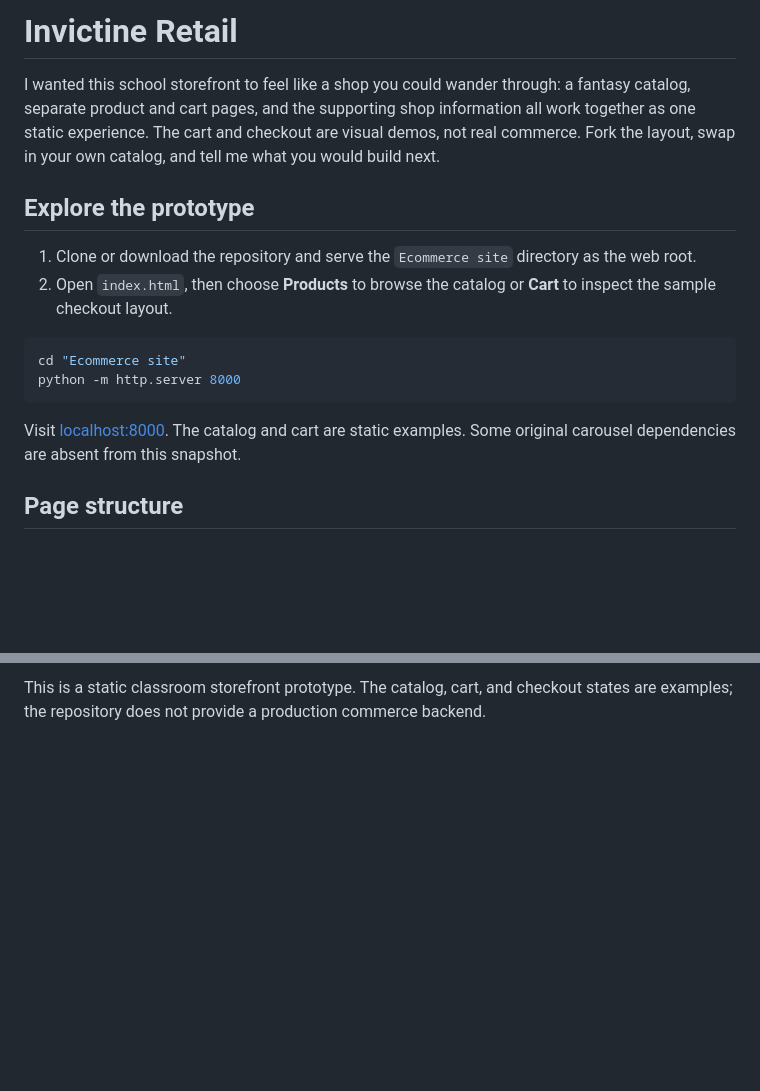
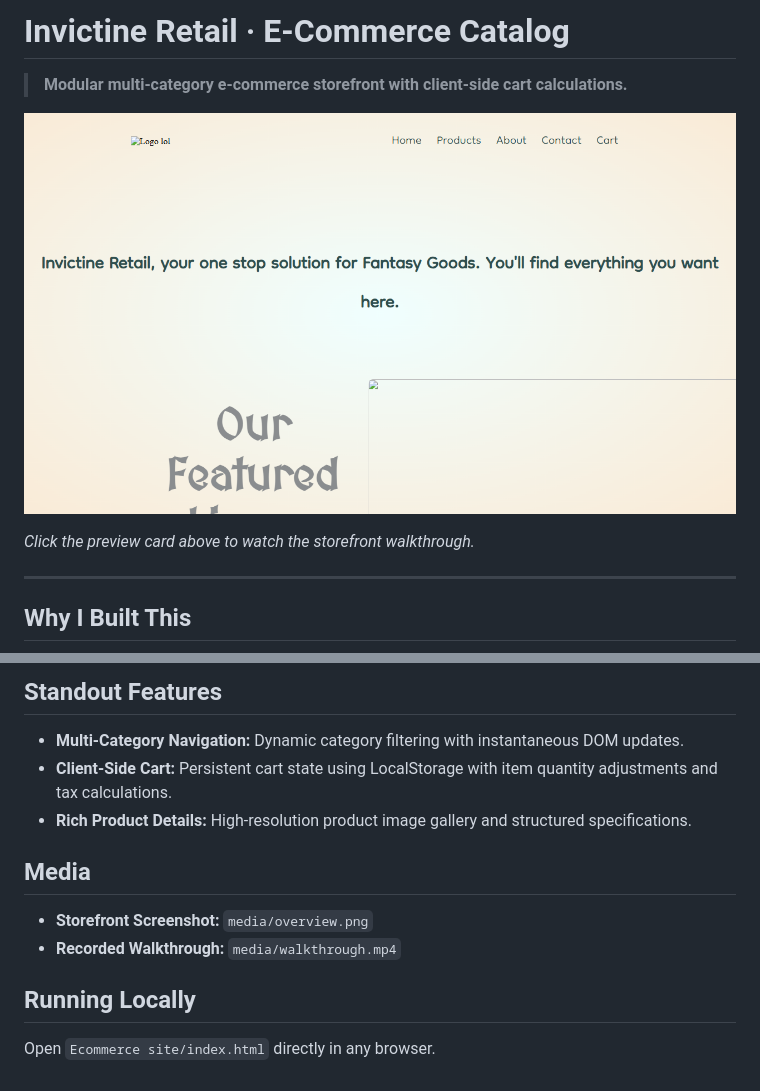
Before and after one commit to Invictine/AIL-activity, a Markdown page: README.md, 2 parts joined by grey strips. GitHub-like rendering; pictures changed too: media/overview.png (added); blank space fills up the shorter version.

Commit message:
docs: refresh README with product-specific builder copy and media walkthrough

````diff
--- a/README.md
+++ b/README.md
@@ -1,17 +1,12 @@
-# Invictine Retail
+# Invictine Retail · E-Commerce Catalog
 
-I wanted this school storefront to feel like a shop you could wander through: a fantasy catalog, separate product and cart pages, and the supporting shop information all work together as one static experience. The cart and checkout are visual demos, not real commerce. Fork the layout, swap in your own catalog, and tell me what you would build next.
+> **Modular multi-category e-commerce storefront with client-side cart calculations.**
 
-## Explore the prototype
+[![Retail Storefront](media/overview.png)](media/walkthrough.mp4)
 
-1. Clone or download the repository and serve the `Ecommerce site` directory as the web root.
-2. Open `index.html`, then choose **Products** to browse the catalog or **Cart** to inspect the sample checkout layout.
+*Click the preview card above to watch the storefront walkthrough.*
 
-```sh
-cd "Ecommerce site"
-python -m http.server 8000
-```
+---
 
-Visit [localhost:8000](http://localhost:8000). The catalog and cart are static examples. Some original carousel dependencies are absent from this snapshot.
-## Page structure
+## Why I Built This
 
@@ -25,2 +14,15 @@ flowchart LR
 
-This is a static classroom storefront prototype. The catalog, cart, and checkout states are examples; the repository does not provide a production commerce backend.
+## Standout Features
+
+- **Multi-Category Navigation:** Dynamic category filtering with instantaneous DOM updates.
+- **Client-Side Cart:** Persistent cart state using LocalStorage with item quantity adjustments and tax calculations.
+- **Rich Product Details:** High-resolution product image gallery and structured specifications.
+
+## Media
+
+- **Storefront Screenshot:** `media/overview.png`
+- **Recorded Walkthrough:** `media/walkthrough.mp4`
+
+## Running Locally
+
+Open `Ecommerce site/index.html` directly in any browser.
````
Also changed, not shown: other parts of README.md (+1 -7 lines), media/poster.png (added), 1 other file.
